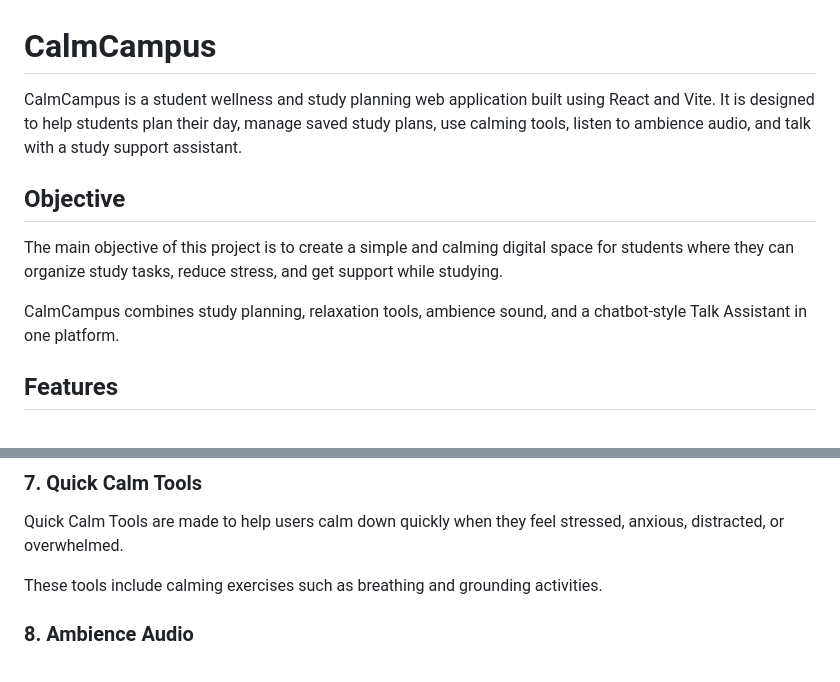
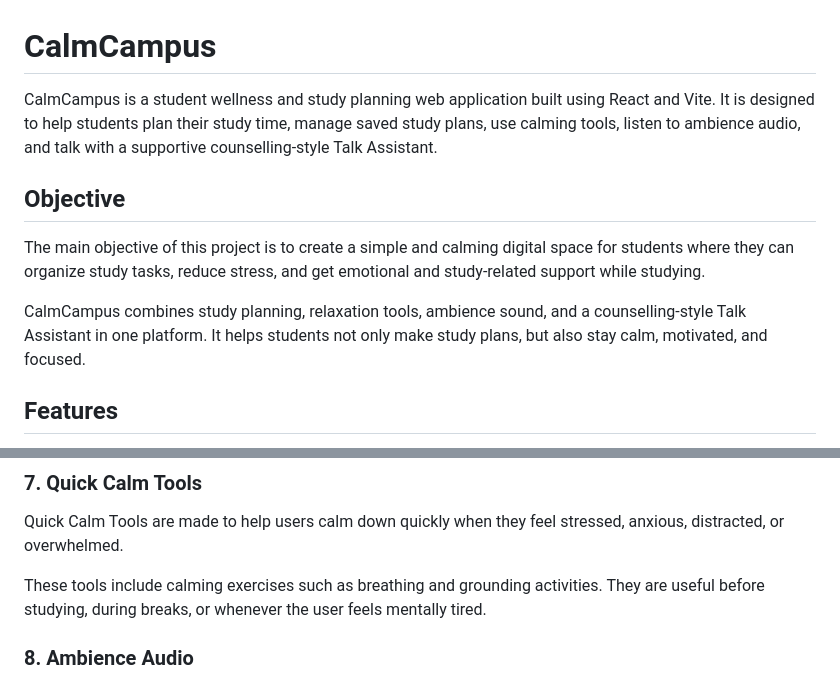
Before and after one commit to praru-wq/calmmcampus, a Markdown page: README.md, 2 parts joined by grey strips. Rendered like a GitHub page.

```diff
--- a/README.md
+++ b/README.md
@@ -1,12 +1,12 @@
 # CalmCampus
 
-CalmCampus is a student wellness and study planning web application built using React and Vite. It is designed to help students plan their day, manage saved study plans, use calming tools, listen to ambience audio, and talk with a study support assistant.
+CalmCampus is a student wellness and study planning web application built using React and Vite. It is designed to help students plan their study time, manage saved study plans, use calming tools, listen to ambience audio, and talk with a supportive counselling-style Talk Assistant.
 
 ## Objective
 
-The main objective of this project is to create a simple and calming digital space for students where they can organize study tasks, reduce stress, and get support while studying.
+The main objective of this project is to create a simple and calming digital space for students where they can organize study tasks, reduce stress, and get emotional and study-related support while studying.
 
-CalmCampus combines study planning, relaxation tools, ambience sound, and a chatbot-style Talk Assistant in one platform.
+CalmCampus combines study planning, relaxation tools, ambience sound, and a counselling-style Talk Assistant in one platform. It helps students not only make study plans, but also stay calm, motivated, and focused.
 
 ## Features
 
@@ -80,7 +104,7 @@ Examples:
 
 Quick Calm Tools are made to help users calm down quickly when they feel stressed, anxious, distracted, or overwhelmed.
 
-These tools include calming exercises such as breathing and grounding activities.
+These tools include calming exercises such as breathing and grounding activities. They are useful before studying, during breaks, or whenever the user feels mentally tired.
 
 ### 8. Ambience Audio
 
```
Also changed, not shown: other parts of README.md (+36 -12 lines).
